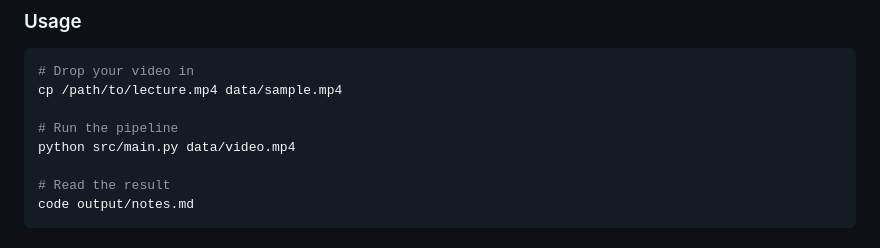
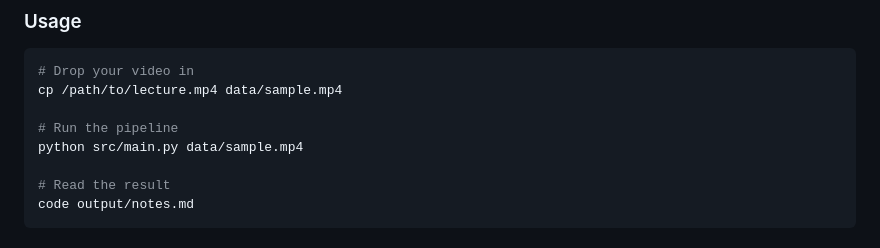
Before and after one commit to Abdev314/Video2Notes-AI, a Markdown page: README.md, the part around one of its changes. Rendered like a GitHub page.

```diff
--- a/README.md
+++ b/README.md
@@ -177,7 +177,7 @@ ollama pull llama3.1:8b        # ~4.7 GB, one-time download
 cp /path/to/lecture.mp4 data/sample.mp4
 
 # Run the pipeline
-python src/main.py data/video.mp4
+python src/main.py data/sample.mp4
 
 # Read the result
 code output/notes.md
```
Also changed, not shown: other parts of README.md (+1 -1 lines).
